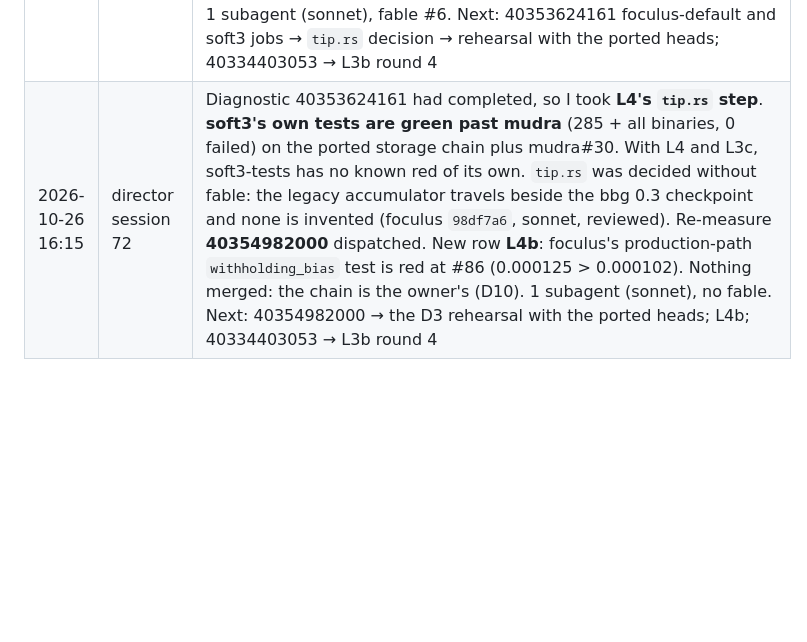
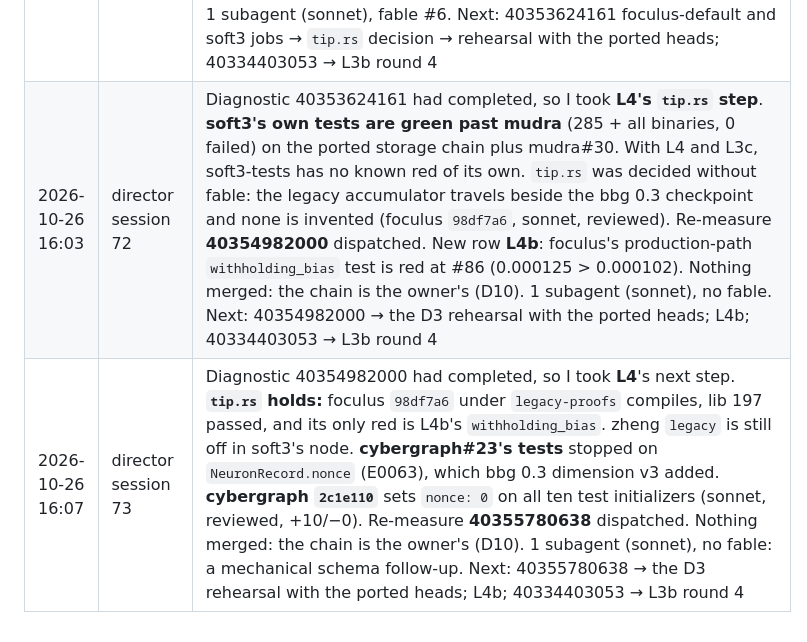
Before and after one commit to cyberia-to/soft3, a Markdown page: release/director/plan.md, the part around one of its changes. GitHub-like rendering; blank space fills up the shorter version.

Commit message:
docs(director): session 73 — L4 tip.rs holds under legacy-proofs; cybergraph tests follow bbg 0.3 NeuronRecord.nonce (2c1e110)

```diff
--- a/release/director/plan.md
+++ b/release/director/plan.md
@@ -208,4 +208,5 @@ reading the order: G2 makes "green" checkable for every sibling PR; L1 → L2
 | 2026-10-26 15:10 | director session 69 | The tick brought the platform legs of rehearsal **40341228019** (L4's accept-branch receipt; its stack leg is still running), so I took **L4**. **The storage ports clear `local-storage`.** package-resolution now stops at mudra → `cyber-hemera ^0.3` (L3c), so soft3's compile waits on two owner decisions and nothing of mine. Diagnostic **soft3 40345900967** dispatched to measure past mudra (the same overrides + `mudra=pull/30/head`, the soft3-tests command). Also seen, for a next session: G10b's diagnostic zheng 40316171643 ended `cancelled` after 3 h 01 m in its `cargo test --no-fail-fast` step (11:35–14:36), so zheng#77 still has no full-suite receipt. Done inline: reading receipts and one diagnostic workflow, no subagent. No fable question: measurement. Next: 40345900967 → L4/L3c next stop; 40341228019 stack leg → stack-cybergraph, stack-foculus, G6; zheng 40316171643's log → G10b; zheng 40334403053 → L3b round 4 |
 | 2026-10-26 15:12 | director session 70 | The tick brought nothing new for an open row: rehearsal 40341228019's stack leg, soft3 40345900967 and zheng 40334403053 are still running, and L4, L3b, L3c and L3d are with the owner. So I took **G10b**, whose diagnostic zheng 40316171643 had ended `cancelled`. **The full zheng suite does not fit:** ≥ ~10,860 s at the 180-min cap (`succinct_bitflip` 5,097.7 s, `wrap` 1,463.3 s, `recursion` 1,112.1 s, `wrap_review` unfinished), against stack-zheng's 1,800 s and the 90-min stack leg. The 8 red binaries are L3b's rate limit, keys re-pinned after it, and one hemera-0.3 golden. Decided with **fable #5** (A): zheng `#[ignore]` + `heavy` job + the train requiring that check. The soundness half was asked of the owner on zheng#77 (comment 6419556782, labelled `decision`). No code, no subagent. Next: 40345900967 → L4/L3c; 40341228019 stack leg → stack-cybergraph, stack-foculus, G6; 40334403053 → L3b round 4 |
 | 2026-10-26 15:56 | director session 71 | The tick brought rehearsal **40341228019**'s stack leg (L4's accept-branch receipt), so I took **L4**. stack-bbg green at bbg#53. stack-foculus and stack-cybergraph refused stale locks. conformance-snapshot and soft3 past mudra (40345900967) stop on foculus#86 using zheng 0.4's **unsound `legacy` API** on its production library. Decided with **fable #6** (A): foculus `legacy-proofs` (off by default) gates the 15 dependent modules (`dc01787`, sonnet, reviewed); cybergraph enables it for tests only (`21d9aa1`). Both locks were resolved on the build service (diagnostic 40353326459) and committed (`3909592`, `51c0ca0`). `cargo tree` shows zheng `legacy` off in soft3's node. New red: under `legacy-proofs`, `tip.rs` does not follow bbg 0.3's `CheckpointProof` (9 errors, 40353624161). Nothing merged: the chain is the owner's (D10). Contract change added to the D10 ask. 1 subagent (sonnet), fable #6. Next: 40353624161 foculus-default and soft3 jobs → `tip.rs` decision → rehearsal with the ported heads; 40334403053 → L3b round 4 |
-| 2026-10-26 16:15 | director session 72 | Diagnostic 40353624161 had completed, so I took **L4's `tip.rs` step**. **soft3's own tests are green past mudra** (285 + all binaries, 0 failed) on the ported storage chain plus mudra#30. With L4 and L3c, soft3-tests has no known red of its own. `tip.rs` was decided without fable: the legacy accumulator travels beside the bbg 0.3 checkpoint and none is invented (foculus `98df7a6`, sonnet, reviewed). Re-measure **40354982000** dispatched. New row **L4b**: foculus's production-path `withholding_bias` test is red at #86 (0.000125 > 0.000102). Nothing merged: the chain is the owner's (D10). 1 subagent (sonnet), no fable. Next: 40354982000 → the D3 rehearsal with the ported heads; L4b; 40334403053 → L3b round 4 |
+| 2026-10-26 16:03 | director session 72 | Diagnostic 40353624161 had completed, so I took **L4's `tip.rs` step**. **soft3's own tests are green past mudra** (285 + all binaries, 0 failed) on the ported storage chain plus mudra#30. With L4 and L3c, soft3-tests has no known red of its own. `tip.rs` was decided without fable: the legacy accumulator travels beside the bbg 0.3 checkpoint and none is invented (foculus `98df7a6`, sonnet, reviewed). Re-measure **40354982000** dispatched. New row **L4b**: foculus's production-path `withholding_bias` test is red at #86 (0.000125 > 0.000102). Nothing merged: the chain is the owner's (D10). 1 subagent (sonnet), no fable. Next: 40354982000 → the D3 rehearsal with the ported heads; L4b; 40334403053 → L3b round 4 |
+| 2026-10-26 16:07 | director session 73 | Diagnostic 40354982000 had completed, so I took **L4**'s next step. **`tip.rs` holds:** foculus `98df7a6` under `legacy-proofs` compiles, lib 197 passed, and its only red is L4b's `withholding_bias`. zheng `legacy` is still off in soft3's node. **cybergraph#23's tests** stopped on `NeuronRecord.nonce` (E0063), which bbg 0.3 dimension v3 added. **cybergraph `2c1e110`** sets `nonce: 0` on all ten test initializers (sonnet, reviewed, +10/−0). Re-measure **40355780638** dispatched. Nothing merged: the chain is the owner's (D10). 1 subagent (sonnet), no fable: a mechanical schema follow-up. Next: 40355780638 → the D3 rehearsal with the ported heads; L4b; 40334403053 → L3b round 4 |
```
Also changed, not shown: other parts of release/director/plan.md (+2 -2 lines), audit/release-2026-10-26/director.md (+2 -0 lines).
